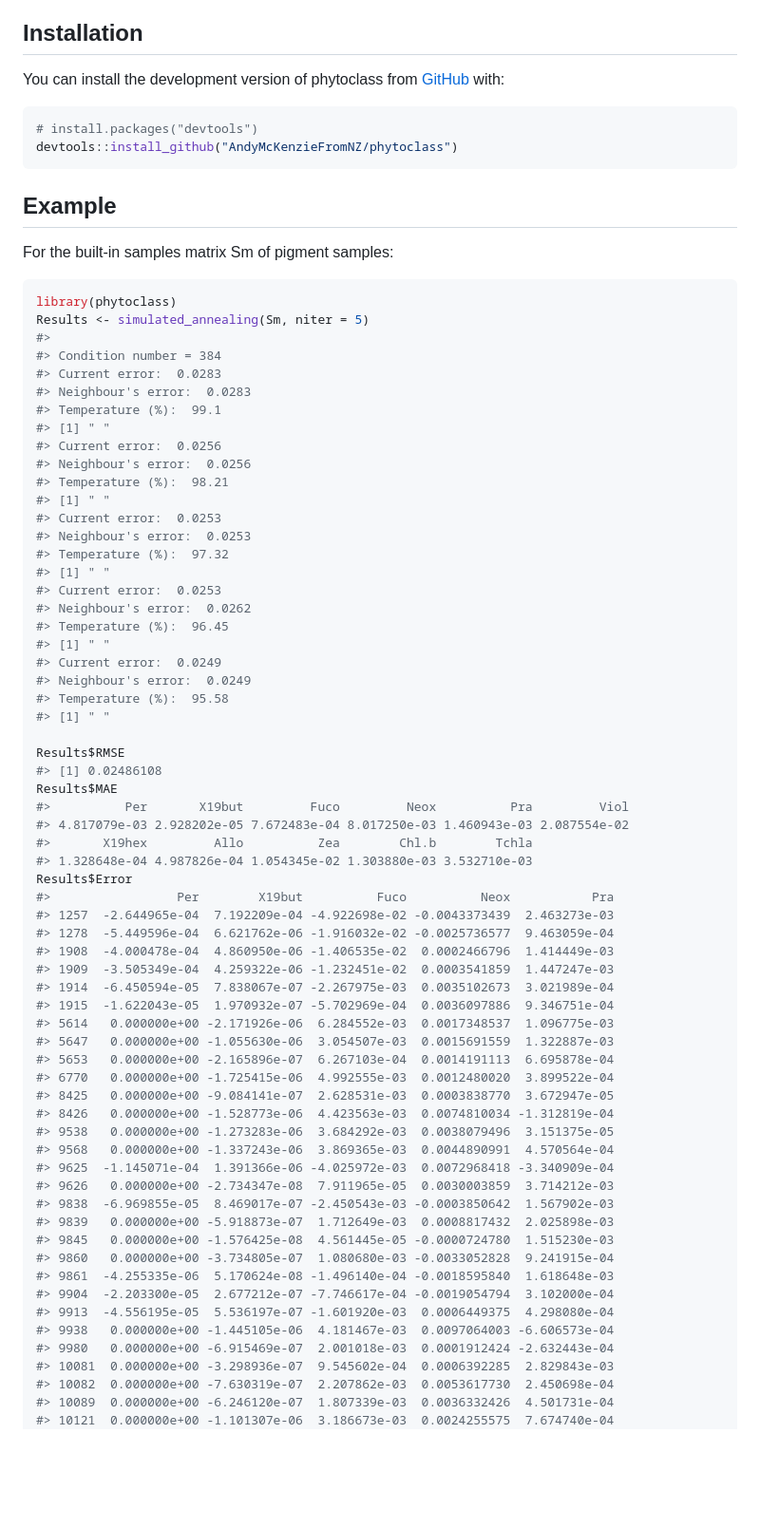
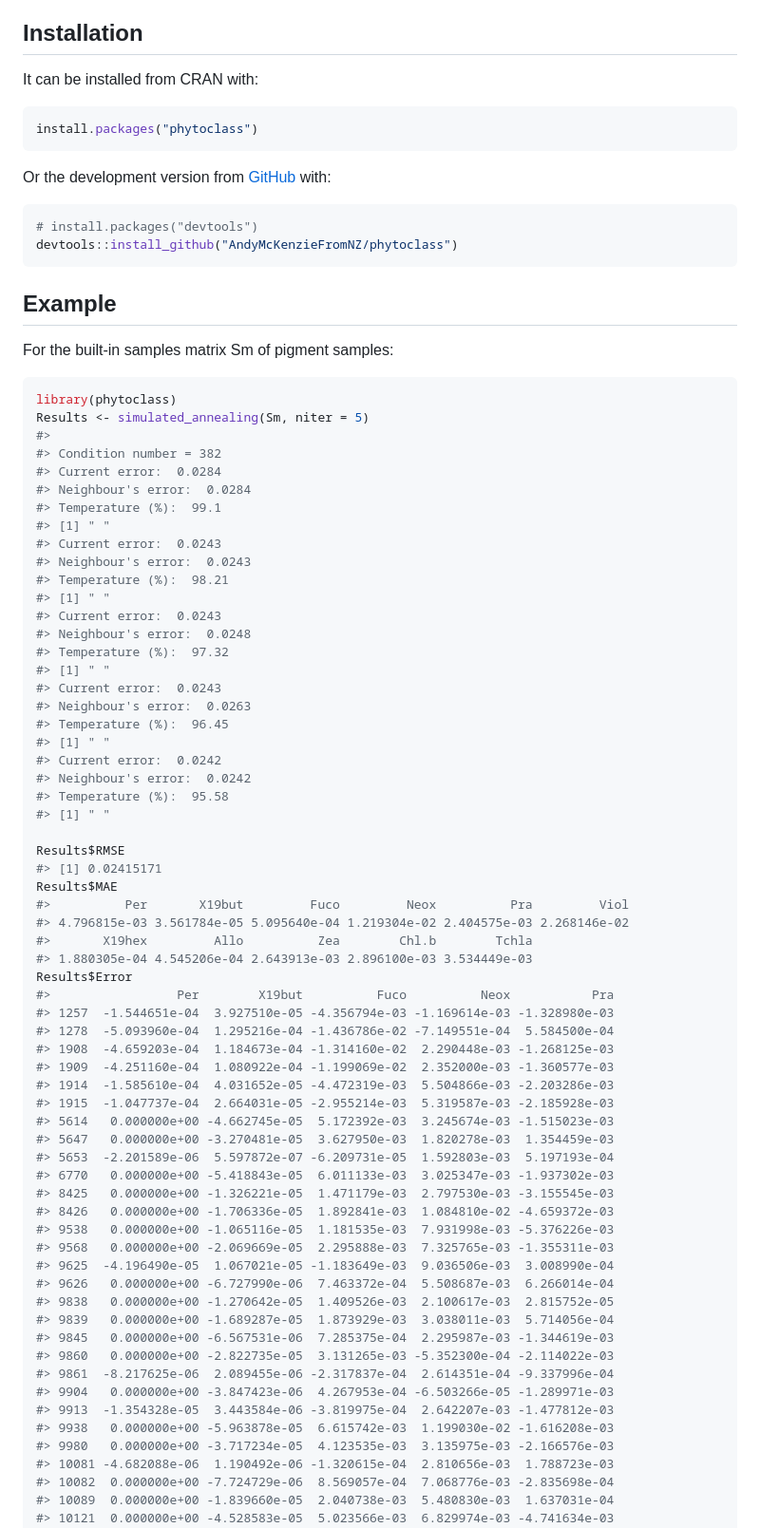
Before and after one commit to phytoclass/phytoclass, a Markdown page: README.md, the part around the change printed below. Shown: that part at 95% size. Drawn GitHub-style; blank space fills up the shorter version.

Commit message:
Update README for CRAN installation

````diff
--- a/README.md
+++ b/README.md
@@ -9,8 +9,13 @@ groups from pigment concentrations.
 
 ## Installation
 
-You can install the development version of phytoclass from
-[GitHub](https://github.com/) with:
+It can be installed from CRAN with:
+
+``` r
+install.packages("phytoclass")
+```
+
+Or the development version from [GitHub](https://github.com/) with:
 
 ``` r
 # install.packages("devtools")
@@ -25,64 +30,64 @@ For the built-in samples matrix Sm of pigment samples:
 library(phytoclass)
 Results <- simulated_annealing(Sm, niter = 5)
 #>
-#> Condition number = 384
-#> Current error:  0.0283
-#> Neighbour's error:  0.0283
+#> Condition number = 382
+#> Current error:  0.0284
+#> Neighbour's error:  0.0284
 #> Temperature (%):  99.1
 #> [1] " "
-#> Current error:  0.0256
-#> Neighbour's error:  0.0256
+#> Current error:  0.0243
+#> Neighbour's error:  0.0243
 #> Temperature (%):  98.21
 #> [1] " "
-#> Current error:  0.0253
-#> Neighbour's error:  0.0253
+#> Current error:  0.0243
+#> Neighbour's error:  0.0248
 #> Temperature (%):  97.32
 #> [1] " "
-#> Current error:  0.0253
-#> Neighbour's error:  0.0262
+#> Current error:  0.0243
+#> Neighbour's error:  0.0263
 #> Temperature (%):  96.45
 #> [1] " "
-#> Current error:  0.0249
-#> Neighbour's error:  0.0249
+#> Current error:  0.0242
+#> Neighbour's error:  0.0242
 #> Temperature (%):  95.58
 #> [1] " "
 
 Results$RMSE
-#> [1] 0.02486108
+#> [1] 0.02415171
 Results$MAE
 #>          Per       X19but         Fuco         Neox          Pra         Viol
-#> 4.817079e-03 2.928202e-05 7.672483e-04 8.017250e-03 1.460943e-03 2.087554e-02
+#> 4.796815e-03 3.561784e-05 5.095640e-04 1.219304e-02 2.404575e-03 2.268146e-02
 #>       X19hex         Allo          Zea        Chl.b        Tchla
-#> 1.328648e-04 4.987826e-04 1.054345e-02 1.303880e-03 3.532710e-03
+#> 1.880305e-04 4.545206e-04 2.643913e-03 2.896100e-03 3.534449e-03
 Results$Error
 #>                 Per        X19but          Fuco          Neox           Pra
-#> 1257  -2.644965e-04  7.192209e-04 -4.922698e-02 -0.0043373439  2.463273e-03
-#> 1278  -5.449596e-04  6.621762e-06 -1.916032e-02 -0.0025736577  9.463059e-04
-#> 1908  -4.000478e-04  4.860950e-06 -1.406535e-02  0.0002466796  1.414449e-03
-#> 1909  -3.505349e-04  4.259322e-06 -1.232451e-02  0.0003541859  1.447247e-03
-#> 1914  -6.450594e-05  7.838067e-07 -2.267975e-03  0.0035102673  3.021989e-04
-#> 1915  -1.622043e-05  1.970932e-07 -5.702969e-04  0.0036097886  9.346751e-04
-#> 5614   0.000000e+00 -2.171926e-06  6.284552e-03  0.0017348537  1.096775e-03
-#> 5647   0.000000e+00 -1.055630e-06  3.054507e-03  0.0015691559  1.322887e-03
-#> 5653   0.000000e+00 -2.165896e-07  6.267103e-04  0.0014191113  6.695878e-04
-#> 6770   0.000000e+00 -1.725415e-06  4.992555e-03  0.0012480020  3.899522e-04
-#> 8425   0.000000e+00 -9.084141e-07  2.628531e-03  0.0003838770  3.672947e-05
-#> 8426   0.000000e+00 -1.528773e-06  4.423563e-03  0.0074810034 -1.312819e-04
-#> 9538   0.000000e+00 -1.273283e-06  3.684292e-03  0.0038079496  3.151375e-05
-#> 9568   0.000000e+00 -1.337243e-06  3.869365e-03  0.0044890991  4.570564e-04
-#> 9625  -1.145071e-04  1.391366e-06 -4.025972e-03  0.0072968418 -3.340909e-04
-#> 9626   0.000000e+00 -2.734347e-08  7.911965e-05  0.0030003859  3.714212e-03
-#> 9838  -6.969855e-05  8.469017e-07 -2.450543e-03 -0.0003850642  1.567902e-03
-#> 9839   0.000000e+00 -5.918873e-07  1.712649e-03  0.0008817432  2.025898e-03
-#> 9845   0.000000e+00 -1.576425e-08  4.561445e-05 -0.0000724780  1.515230e-03
-#> 9860   0.000000e+00 -3.734805e-07  1.080680e-03 -0.0033052828  9.241915e-04
-#> 9861  -4.255335e-06  5.170624e-08 -1.496140e-04 -0.0018595840  1.618648e-03
-#> 9904  -2.203300e-05  2.677212e-07 -7.746617e-04 -0.0019054794  3.102000e-04
-#> 9913  -4.556195e-05  5.536197e-07 -1.601920e-03  0.0006449375  4.298080e-04
-#> 9938   0.000000e+00 -1.445105e-06  4.181467e-03  0.0097064003 -6.606573e-04
-#> 9980   0.000000e+00 -6.915469e-07  2.001018e-03  0.0001912424 -2.632443e-04
-#> 10081  0.000000e+00 -3.298936e-07  9.545602e-04  0.0006392285  2.829843e-03
-#> 10082  0.000000e+00 -7.630319e-07  2.207862e-03  0.0053617730  2.450698e-04
-#> 10089  0.000000e+00 -6.246120e-07  1.807339e-03  0.0036332426  4.501731e-04
-#> 10121  0.000000e+00 -1.101307e-06  3.186673e-03  0.0024255575  7.674740e-04
+#> 1257  -1.544651e-04  3.927510e-05 -4.356794e-03 -1.169614e-03 -1.328980e-03
+#> 1278  -5.093960e-04  1.295216e-04 -1.436786e-02 -7.149551e-04  5.584500e-04
+#> 1908  -4.659203e-04  1.184673e-04 -1.314160e-02  2.290448e-03 -1.268125e-03
+#> 1909  -4.251160e-04  1.080922e-04 -1.199069e-02  2.352000e-03 -1.360577e-03
+#> 1914  -1.585610e-04  4.031652e-05 -4.472319e-03  5.504866e-03 -2.203286e-03
+#> 1915  -1.047737e-04  2.664031e-05 -2.955214e-03  5.319587e-03 -2.185928e-03
+#> 5614   0.000000e+00 -4.662745e-05  5.172392e-03  3.245674e-03 -1.515023e-03
+#> 5647   0.000000e+00 -3.270481e-05  3.627950e-03  1.820278e-03  1.354459e-03
+#> 5653  -2.201589e-06  5.597872e-07 -6.209731e-05  1.592803e-03  5.197193e-04
+#> 6770   0.000000e+00 -5.418843e-05  6.011133e-03  3.025347e-03 -1.937302e-03
+#> 8425   0.000000e+00 -1.326221e-05  1.471179e-03  2.797530e-03 -3.155545e-03
+#> 8426   0.000000e+00 -1.706336e-05  1.892841e-03  1.084810e-02 -4.659372e-03
+#> 9538   0.000000e+00 -1.065116e-05  1.181535e-03  7.931998e-03 -5.376226e-03
+#> 9568   0.000000e+00 -2.069669e-05  2.295888e-03  7.325765e-03 -1.355311e-03
+#> 9625  -4.196490e-05  1.067021e-05 -1.183649e-03  9.036506e-03  3.008990e-04
+#> 9626   0.000000e+00 -6.727990e-06  7.463372e-04  5.508687e-03  6.266014e-04
+#> 9838   0.000000e+00 -1.270642e-05  1.409526e-03  2.100617e-03  2.815752e-05
+#> 9839   0.000000e+00 -1.689287e-05  1.873929e-03  3.038011e-03  5.714056e-04
+#> 9845   0.000000e+00 -6.567531e-06  7.285375e-04  2.295987e-03 -1.344619e-03
+#> 9860   0.000000e+00 -2.822735e-05  3.131265e-03 -5.352300e-04 -2.114022e-03
+#> 9861  -8.217625e-06  2.089455e-06 -2.317837e-04  2.614351e-04 -9.337996e-04
+#> 9904   0.000000e+00 -3.847423e-06  4.267953e-04 -6.503266e-05 -1.289971e-03
+#> 9913  -1.354328e-05  3.443584e-06 -3.819975e-04  2.642207e-03 -1.477812e-03
+#> 9938   0.000000e+00 -5.963878e-05  6.615742e-03  1.199030e-02 -1.616208e-03
+#> 9980   0.000000e+00 -3.717234e-05  4.123535e-03  3.135975e-03 -2.166576e-03
+#> 10081 -4.682088e-06  1.190492e-06 -1.320615e-04  2.810656e-03  1.788723e-03
+#> 10082  0.000000e+00 -7.724729e-06  8.569057e-04  7.068776e-03 -2.835698e-04
+#> 10089  0.000000e+00 -1.839660e-05  2.040738e-03  5.480830e-03  1.637031e-04
+#> 10121  0.000000e+00 -4.528583e-05  5.023566e-03  6.829974e-03 -4.741634e-03
 #>                Viol        X19hex          Allo           Zea         Chl.b
````
Also changed, not shown: other parts of README.md (+76 -76 lines), man/figures/README-example-1.png, 1 other file.
